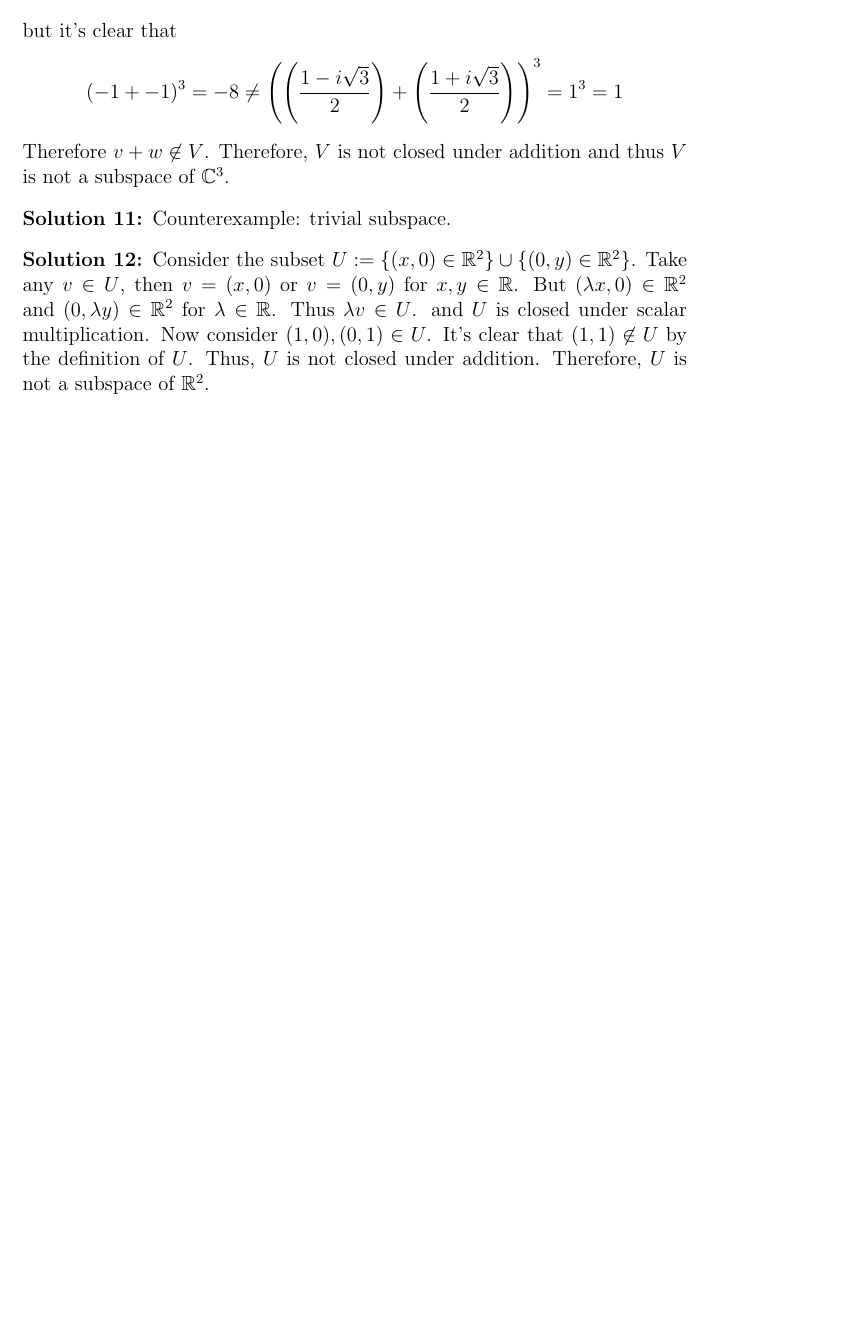
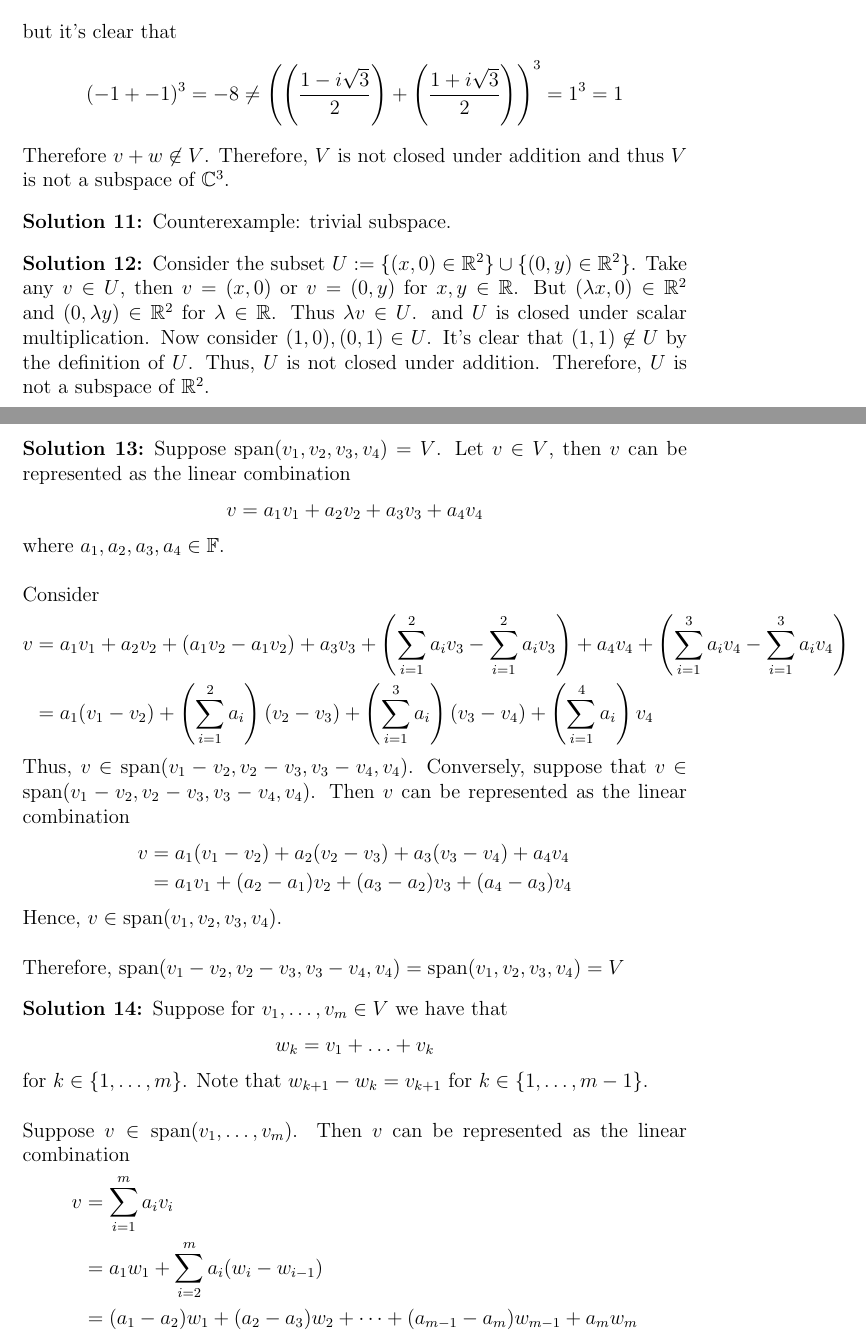
Before and after one commit to edwin1in/problems-in-math, a LaTeX problem sheet (linear algebra/pset.tex): part of page 10 of 10 before the commit and two parts of pages 11 and 12 of 13 after it, the two joined at a grey line, cut so that both start at the same text, the shorter picture padded with empty space. Compiled offline with pdfLaTeX.

Commit message:
added problems + solutions (linear algebra)

```diff
--- a/linear algebra/pset.tex
+++ b/linear algebra/pset.tex
@@ -8,6 +8,8 @@
 \newcommand{\Z}{\mathbb{Z}}
 \newcommand{\N}{\mathbb{N}}
 \newcommand{\F}{\mathbb{F}}
+
+\DeclareMathOperator{\spn}{span}
 
 \hypersetup{
     colorlinks,
@@ -121,3 +143,6 @@ For each of the following subsets of $\F^3$, determine whether it is a subspace
+        v_1,\ldots,v_m,w \text{ is linearly independent} \iff w \not\in \spn(v_1, \ldots v_m)
+    \end{align*}
+\end{problem}
 
 \newpage
 \section{Solutions}
@@ -315,3 +340,36 @@ Counterexample: trivial subspace.
 \begin{sol}
     Consider the subset $U :=\{(x,0) \in \R^2\} \cup \{(0,y)\in\R^2 \}$. Take any $v \in U$, then $v = (x,0)$ or $v = (0,y)$ for $x,y \in \R$. But $(\lambda x,0) \in \R^2$ and $(0,\lambda y) \in \R^2$ for $\lambda \in \R$. Thus $\lambda v \in U$. and $U$ is closed under scalar multiplication. Now consider $(1,0), (0,1) \in U$. It's clear that $(1,1) \not \in U$ by the definition of $U$. Thus, $U$ is not closed under addition. Therefore, $U$ is not a subspace of $\R^2$.
 \end{sol}
+
+\subsubsection{Span and Linear Independence}
+\begin{sol}
+    Suppose $\spn(v_1,v_2,v_3,v_4) =V$. Let $v \in V$, then $v$ can be represented as the linear combination
+    \begin{align*}
+        v = a_1v_1 + a_2v_2 + a_3v_3 + a_4v_4
+    \end{align*}
+    where $a_1,a_2,a_3,a_4 \in \F$. \\ \\
+    Consider
+    \begin{align*}
+        v &= a_1v_1 + a_2v_2 + (a_1v_2-a_1v_2) + a_3v_3 +\left(\sum_{i=1}^{2}a_iv_3 - \sum_{i=1}^{2}a_iv_3 \right) + a_4v_4 + \left(\sum_{i=1}^{3}a_iv_4 - \sum_{i=1}^{3}a_iv_4 \right) \\
+        &=a_1(v_1 - v_2) +  \left(\sum_{i=1}^{2}a_i\right)(v_2-v_3) + \left(\sum_{i=1}^3a_i\right)(v_3-v_4) + \left(\sum_{i=1}^{4}a_i\right)v_4
+    \end{align*}
+    Thus, $v \in \spn(v_1-v_2,v_2-v_3,v_3-v_4,v_4)$. Conversely, suppose that $v \in \spn(v_1-v_2,v_2-v_3,v_3-v_4,v_4)$. Then $v$ can be represented as the linear combination
+    \begin{align*}
+        v &= a_1(v_1-v_2) + a_2(v_2-v_3) + a_3(v_3-v_4) + a_4v_4 \\
+        &= a_1v_1 + (a_2-a_1)v_2 + (a_3-a_2)v_3 + (a_4-a_3)v_4
+    \end{align*}
+    Hence, $v \in \spn(v_1,v_2,v_3,v_4)$. \\ \\
+    Therefore, $\spn(v_1-v_2,v_2-v_3,v_3-v_4,v_4) = \spn(v_1,v_2,v_3,v_4) = V$
+\end{sol}
+\begin{sol}
+    Suppose for $v_1,\ldots,v_m \in V$ we have that
+    \begin{align*}
+        w_k = v_1+\ldots+v_k
+    \end{align*}
+    for $k \in \{1,\ldots ,m\}$. Note that $w_{k+1}-w_k = v_{k+1}$ for $k \in \{1,\ldots, m-1\}$. \\ \\
+    Suppose $v \in \spn(v_1,\ldots,v_m)$. Then $v$ can be represented as the linear combination
+    \begin{align*}
+        v  &= \sum_{i=1}^{m}a_iv_i \\
+       &=a_1w_1+\sum_{i=2} ^ma_i(w_i-w_{i-1})\\
+       &= (a_1-a_2)w_1 + (a_2-a_3)w_2 +\cdots+(a_{m-1}-a_m)w_{m-1} + a_mw_m
+    \end{align*}
```
Also changed, not shown: linear algebra/pset.tex (54 more changed lines).
